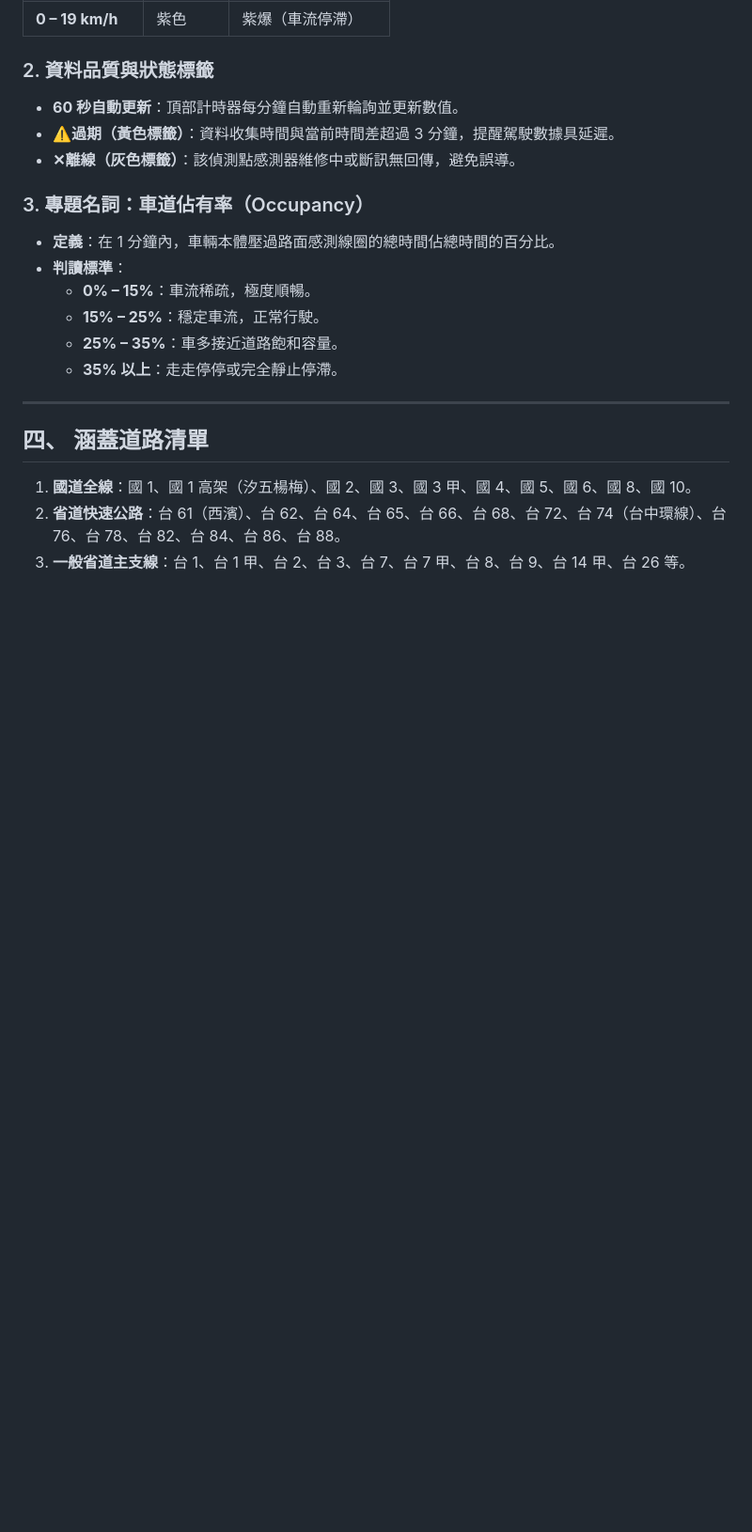
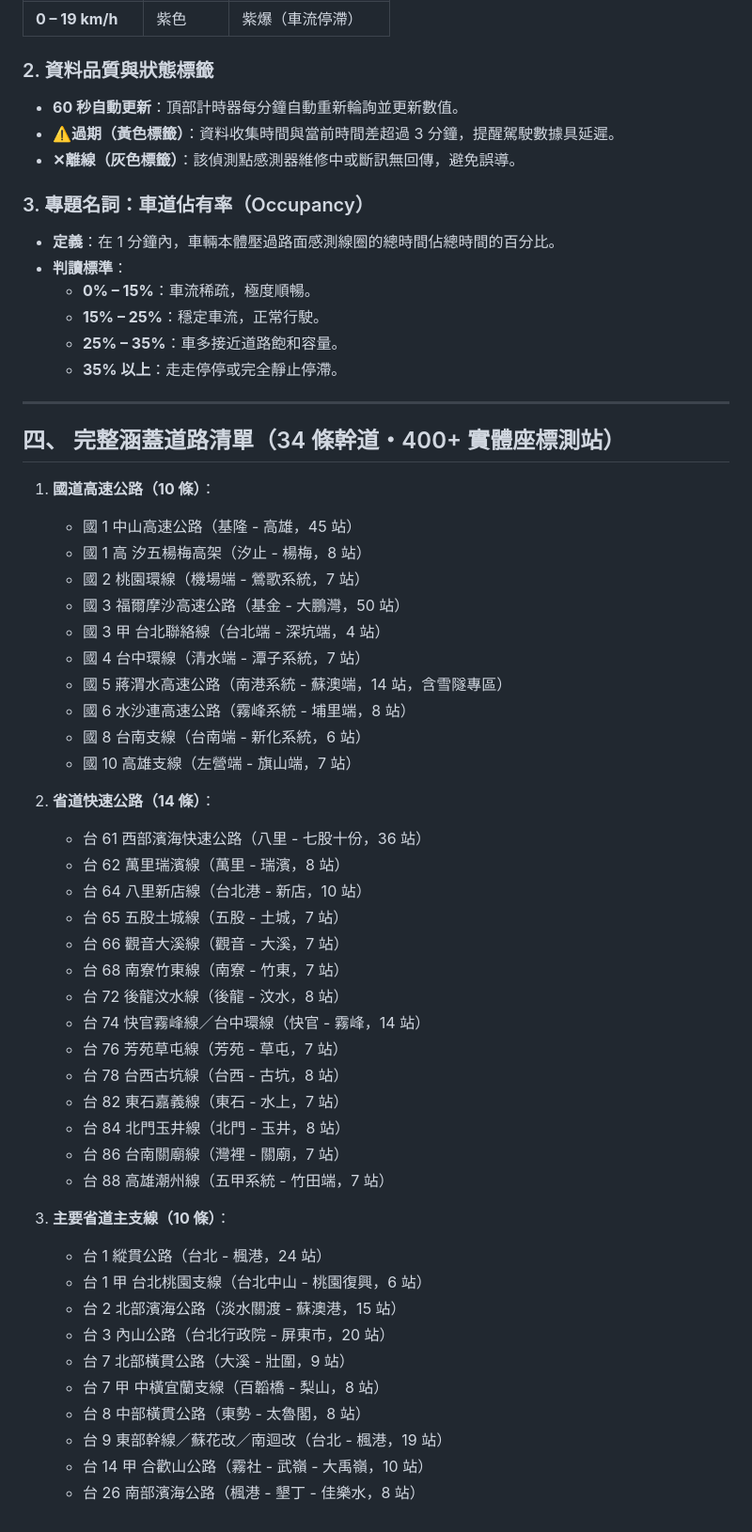
Before and after one commit to cv1706/taiwan-traffic-live, a Markdown page: README.md, the part around one of its changes. Shown at 94% size. GitHub-like rendering; blank space fills up the shorter version.

```diff
--- a/README.md
+++ b/README.md
@@ -82,8 +91,44 @@
 
 ---
 
-## 四、 涵蓋道路清單
+## 四、 完整涵蓋道路清單（34 條幹道・400+ 實體座標測站）
 
-1. **國道全線**：國 1、國 1 高架（汐五楊梅）、國 2、國 3、國 3 甲、國 4、國 5、國 6、國 8、國 10。
-2. **省道快速公路**：台 61（西濱）、台 62、台 64、台 65、台 66、台 68、台 72、台 74（台中環線）、台 76、台 78、台 82、台 84、台 86、台 88。
-3. **一般省道主支線**：台 1、台 1 甲、台 2、台 3、台 7、台 7 甲、台 8、台 9、台 14 甲、台 26 等。
+1. **國道高速公路（10 條）**：
+   * 國 1 中山高速公路（基隆 - 高雄，45 站）
+   * 國 1 高 汐五楊梅高架（汐止 - 楊梅，8 站）
+   * 國 2 桃園環線（機場端 - 鶯歌系統，7 站）
+   * 國 3 福爾摩沙高速公路（基金 - 大鵬灣，50 站）
+   * 國 3 甲 台北聯絡線（台北端 - 深坑端，4 站）
+   * 國 4 台中環線（清水端 - 潭子系統，7 站）
+   * 國 5 蔣渭水高速公路（南港系統 - 蘇澳端，14 站，含雪隧專區）
+   * 國 6 水沙連高速公路（霧峰系統 - 埔里端，8 站）
+   * 國 8 台南支線（台南端 - 新化系統，6 站）
+   * 國 10 高雄支線（左營端 - 旗山端，7 站）
+
+2. **省道快速公路（14 條）**：
+   * 台 61 西部濱海快速公路（八里 - 七股十份，36 站）
+   * 台 62 萬里瑞濱線（萬里 - 瑞濱，8 站）
+   * 台 64 八里新店線（台北港 - 新店，10 站）
+   * 台 65 五股土城線（五股 - 土城，7 站）
+   * 台 66 觀音大溪線（觀音 - 大溪，7 站）
+   * 台 68 南寮竹東線（南寮 - 竹東，7 站）
+   * 台 72 後龍汶水線（後龍 - 汶水，8 站）
+   * 台 74 快官霧峰線／台中環線（快官 - 霧峰，14 站）
+   * 台 76 芳苑草屯線（芳苑 - 草屯，7 站）
+   * 台 78 台西古坑線（台西 - 古坑，8 站）
+   * 台 82 東石嘉義線（東石 - 水上，7 站）
+   * 台 84 北門玉井線（北門 - 玉井，8 站）
+   * 台 86 台南關廟線（灣裡 - 關廟，7 站）
+   * 台 88 高雄潮州線（五甲系統 - 竹田端，7 站）
+
+3. **主要省道主支線（10 條）**：
+   * 台 1 縱貫公路（台北 - 楓港，24 站）
+   * 台 1 甲 台北桃園支線（台北中山 - 桃園復興，6 站）
+   * 台 2 北部濱海公路（淡水關渡 - 蘇澳港，15 站）
+   * 台 3 內山公路（台北行政院 - 屏東市，20 站）
+   * 台 7 北部橫貫公路（大溪 - 壯圍，9 站）
+   * 台 7 甲 中橫宜蘭支線（百韜橋 - 梨山，8 站）
+   * 台 8 中部橫貫公路（東勢 - 太魯閣，8 站）
+   * 台 9 東部幹線／蘇花改／南迴改（台北 - 楓港，19 站）
+   * 台 14 甲 合歡山公路（霧社 - 武嶺 - 大禹嶺，10 站）
+   * 台 26 南部濱海公路（楓港 - 墾丁 - 佳樂水，8 站）
```
Also changed, not shown: other parts of README.md (+19 -10 lines).
